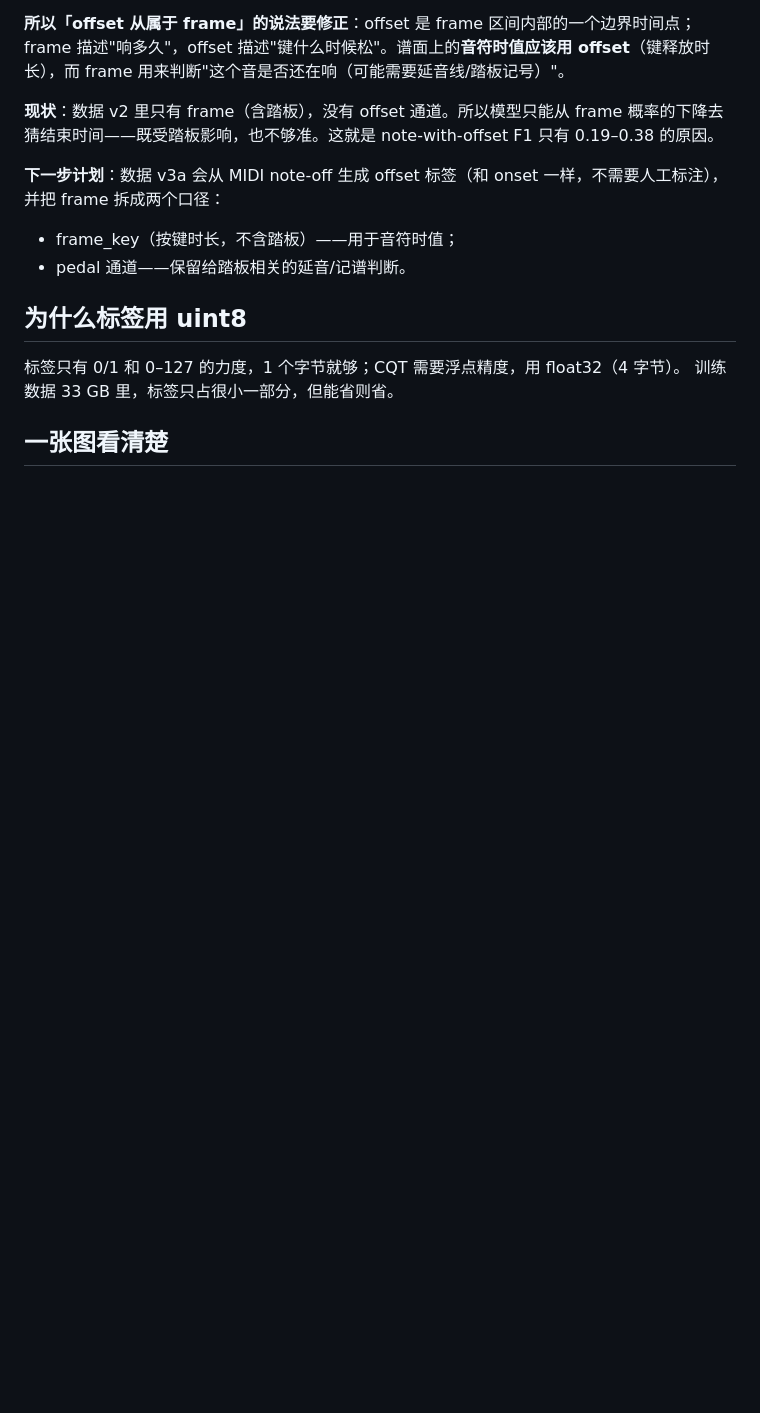
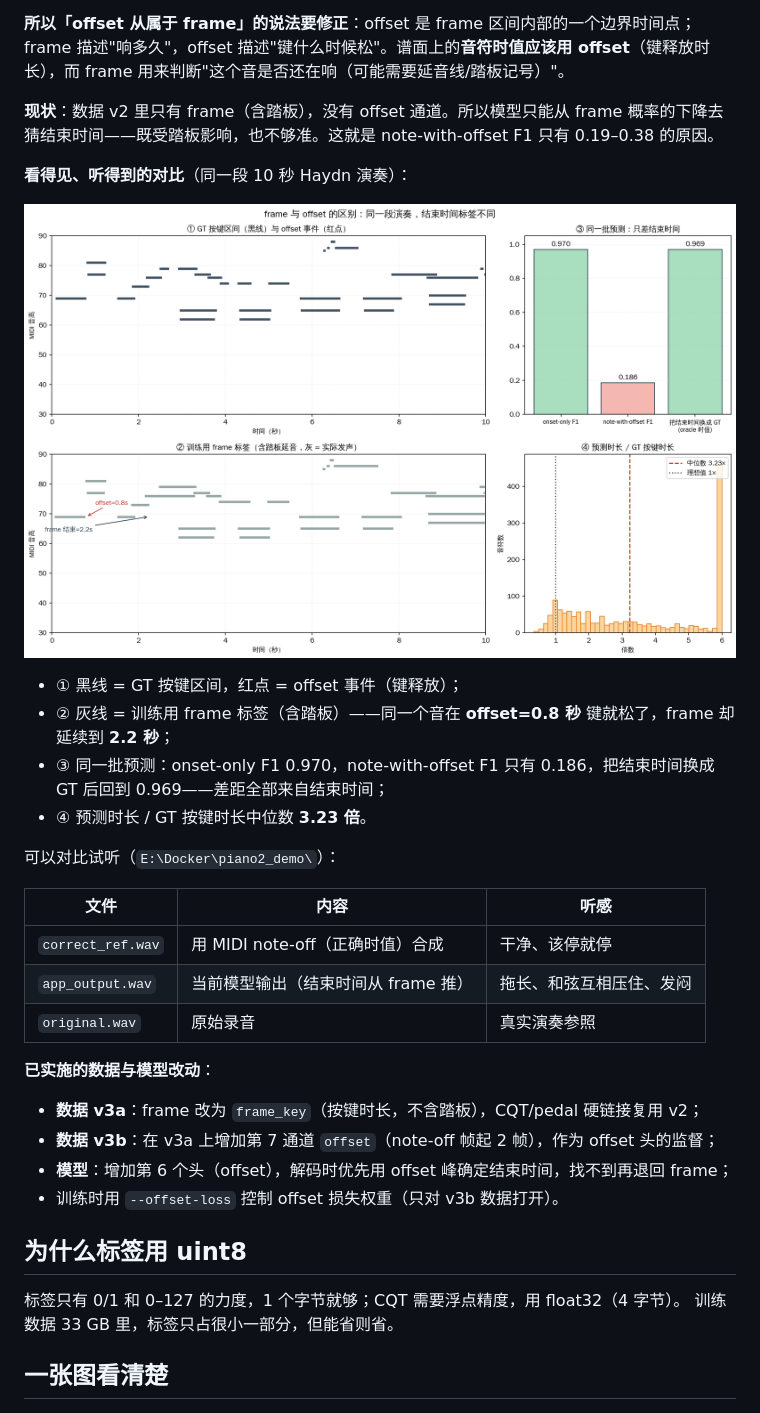
Before and after one commit to chenyongxin/vibe-piano-transcription, a Markdown page: tutorial/03_labels_from_midi.md, the part around the change. Rendered like a GitHub page; pictures changed too: docs/figs/21_frame_vs_offset.png (added); blank space fills up the shorter version.

```diff
--- a/tutorial/03_labels_from_midi.md
+++ b/tutorial/03_labels_from_midi.md
@@ -70,10 +70,29 @@ A/B 实验（各 1000 步）：3 帧 F1=0.400、2 帧 0.539、1 帧 0.582。旧
 
 **现状**：数据 v2 里只有 frame（含踏板），没有 offset 通道。所以模型只能从 frame 概率的下降去猜结束时间——既受踏板影响，也不够准。这就是 note-with-offset F1 只有 0.19–0.38 的原因。
 
-**下一步计划**：数据 v3a 会从 MIDI note-off 生成 offset 标签（和 onset 一样，不需要人工标注），并把 frame 拆成两个口径：
+**看得见、听得到的对比**（同一段 10 秒 Haydn 演奏）：
 
-- frame_key（按键时长，不含踏板）——用于音符时值；
-- pedal 通道——保留给踏板相关的延音/记谱判断。
+![frame 与 offset 的区别](../docs/figs/21_frame_vs_offset.png)
+
+- ① 黑线 = GT 按键区间，红点 = offset 事件（键释放）；
+- ② 灰线 = 训练用 frame 标签（含踏板）——同一个音在 **offset=0.8 秒** 键就松了，frame 却延续到 **2.2 秒**；
+- ③ 同一批预测：onset-only F1 0.970，note-with-offset F1 只有 0.186，把结束时间换成 GT 后回到 0.969——差距全部来自结束时间；
+- ④ 预测时长 / GT 按键时长中位数 **3.23 倍**。
+
+可以对比试听（`E:\Docker\piano2_demo\`）：
+
+| 文件 | 内容 | 听感 |
+|---|---|---|
+| `correct_ref.wav` | 用 MIDI note-off（正确时值）合成 | 干净、该停就停 |
+| `app_output.wav` | 当前模型输出（结束时间从 frame 推） | 拖长、和弦互相压住、发闷 |
+| `original.wav` | 原始录音 | 真实演奏参照 |
+
+**已实施的数据与模型改动**：
+
+- **数据 v3a**：frame 改为 `frame_key`（按键时长，不含踏板），CQT/pedal 硬链接复用 v2；
+- **数据 v3b**：在 v3a 上增加第 7 通道 `offset`（note-off 帧起 2 帧），作为 offset 头的监督；
+- **模型**：增加第 6 个头（offset），解码时优先用 offset 峰确定结束时间，找不到再退回 frame；
+- 训练时用 `--offset-loss` 控制 offset 损失权重（只对 v3b 数据打开）。
 
 ## 为什么标签用 uint8
 
```
Also changed, not shown: docs/02_data.md (+4 -3 lines), docs/07_roadmap.md (+17 -7 lines), 10 other files.
